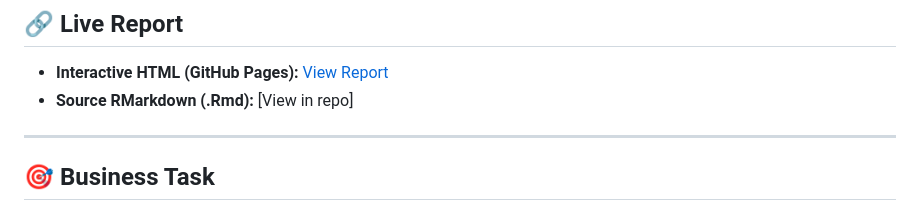
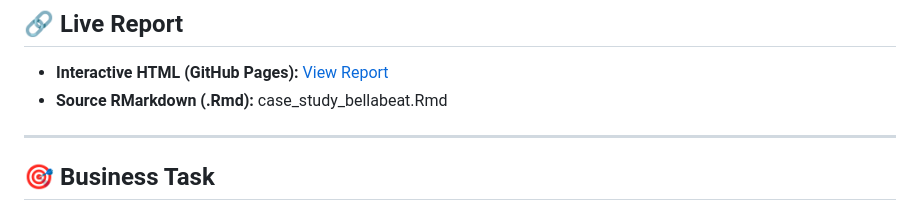
Before and after one commit to gerardoAB111/Coursera---Bellabeat-Case-Study, a Markdown page: README.md, the part around the change. Rendered like a GitHub page.

```diff
--- a/README.md
+++ b/README.md
@@ -7,7 +7,7 @@ The analysis explores Fitbit user activity, sleep, and weight data to generate a
 
 ## 🔗 Live Report
 - **Interactive HTML (GitHub Pages):** [View Report](https://gerardoab111.github.io/Coursera---Bellabeat-Case-Study/)
-- **Source RMarkdown (.Rmd):** [View in repo]
+- **Source RMarkdown (.Rmd):** case_study_bellabeat.Rmd
 ---
 
 ## 🎯 Business Task
```
